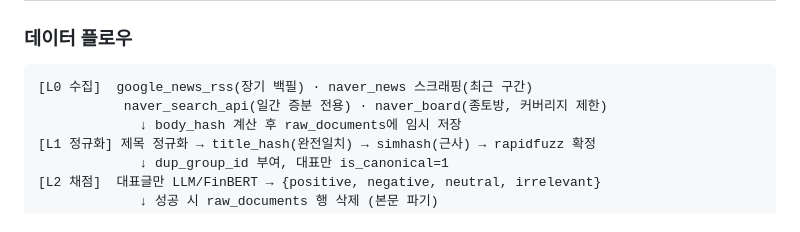
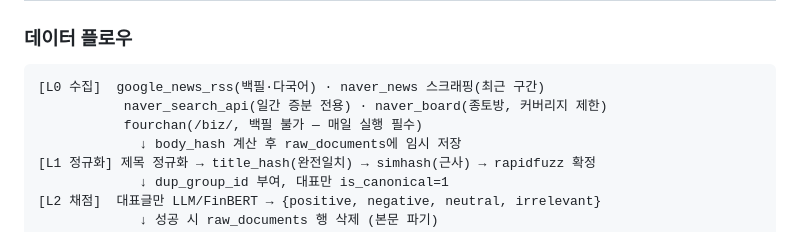
Before and after one commit to Rohan0777/donot_trust_internet, a Markdown page: README.md, the part around one of its changes. Drawn GitHub-style.

````diff
--- a/README.md
+++ b/README.md
@@ -11,8 +11,9 @@
 ### 데이터 플로우
 
 ```
-[L0 수집]  google_news_rss(장기 백필) · naver_news 스크래핑(최근 구간)
+[L0 수집]  google_news_rss(백필·다국어) · naver_news 스크래핑(최근 구간)
            naver_search_api(일간 증분 전용) · naver_board(종토방, 커버리지 제한)
+           fourchan(/biz/, 백필 불가 — 매일 실행 필수)
              ↓ body_hash 계산 후 raw_documents에 임시 저장
 [L1 정규화] 제목 정규화 → title_hash(완전일치) → simhash(근사) → rapidfuzz 확정
              ↓ dup_group_id 부여, 대표만 is_canonical=1
````
Also changed, not shown: other parts of README.md (+50 -10 lines).
